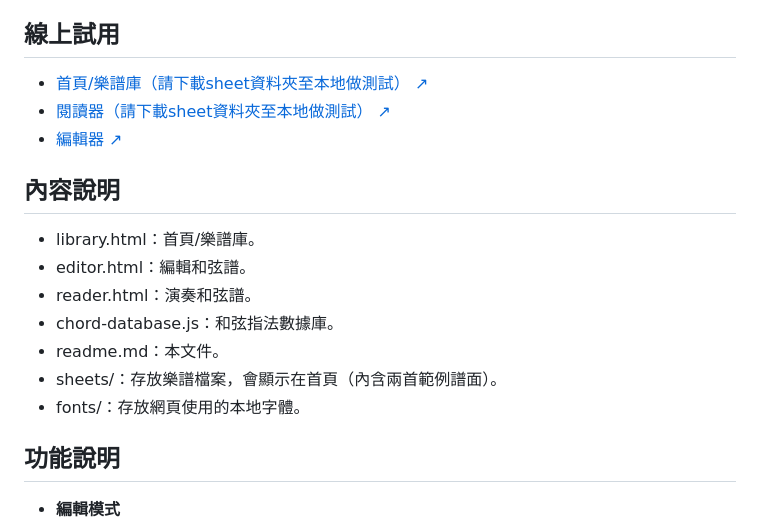
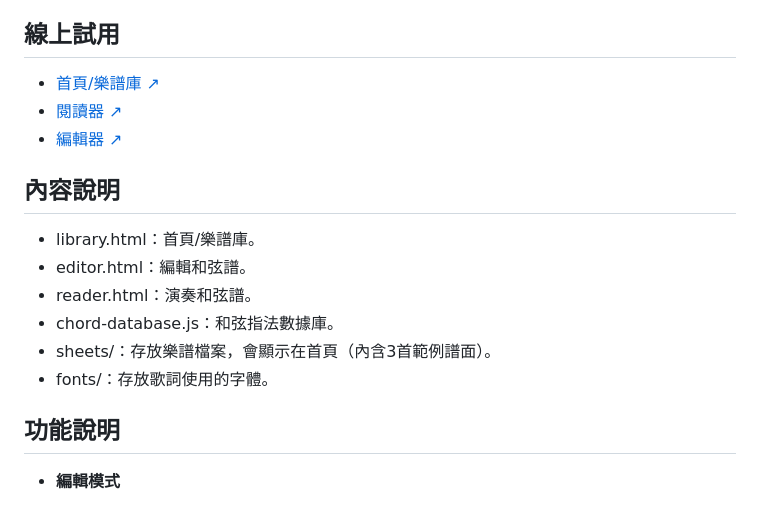
Before and after one commit to moi5712/guitarchordreader, a Markdown page: readme.md, the part around the change. GitHub-like rendering.

```diff
--- a/readme.md
+++ b/readme.md
@@ -4,8 +4,8 @@
 
 ## 線上試用
 
-- [首頁/樂譜庫（請下載sheet資料夾至本地做測試） ↗](https://moi5712.github.io/guitarchordreader/library.html)
-- [閱讀器（請下載sheet資料夾至本地做測試） ↗](https://moi5712.github.io/guitarchordreader/reader.html)
+- [首頁/樂譜庫 ↗](https://moi5712.github.io/guitarchordreader/library.html)
+- [閱讀器 ↗](https://moi5712.github.io/guitarchordreader/reader.html)
 - [編輯器 ↗](https://moi5712.github.io/guitarchordreader/editor.html)
 
 ## 內容說明
@@ -14,9 +14,8 @@
 - editor.html：編輯和弦譜。
 - reader.html：演奏和弦譜。
 - chord-database.js：和弦指法數據庫。
-- readme.md：本文件。
-- sheets/：存放樂譜檔案，會顯示在首頁（內含兩首範例譜面）。
-- fonts/：存放網頁使用的本地字體。
+- sheets/：存放樂譜檔案，會顯示在首頁（內含3首範例譜面）。
+- fonts/：存放歌詞使用的字體。
 
 ## 功能說明
 
```
